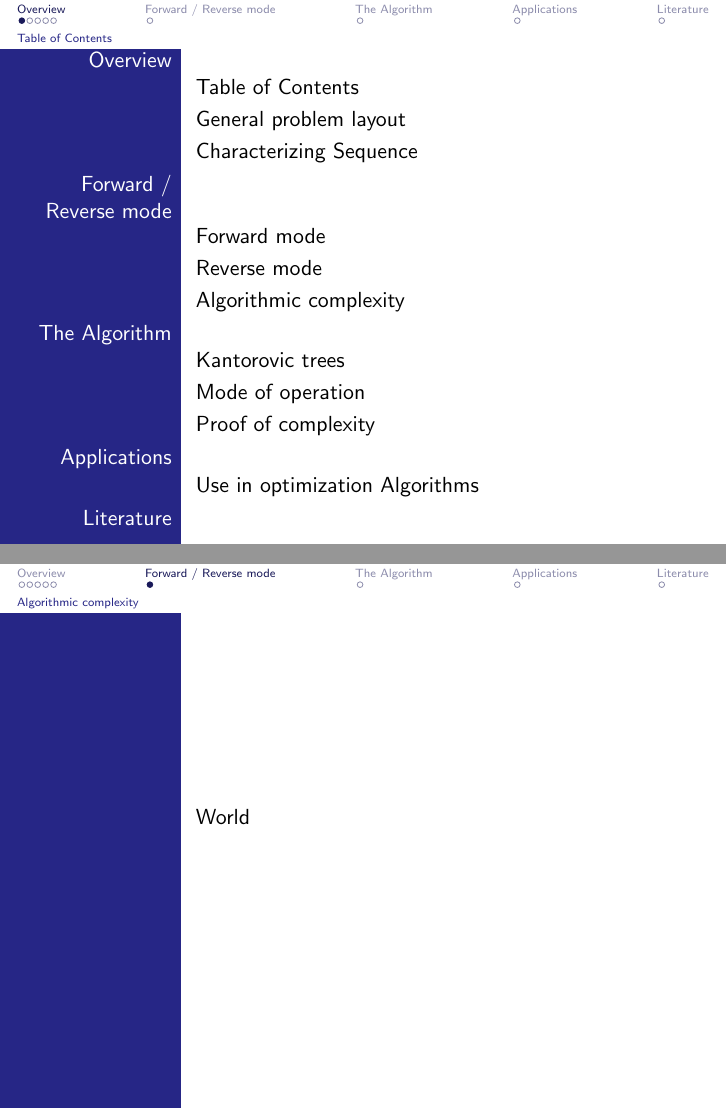
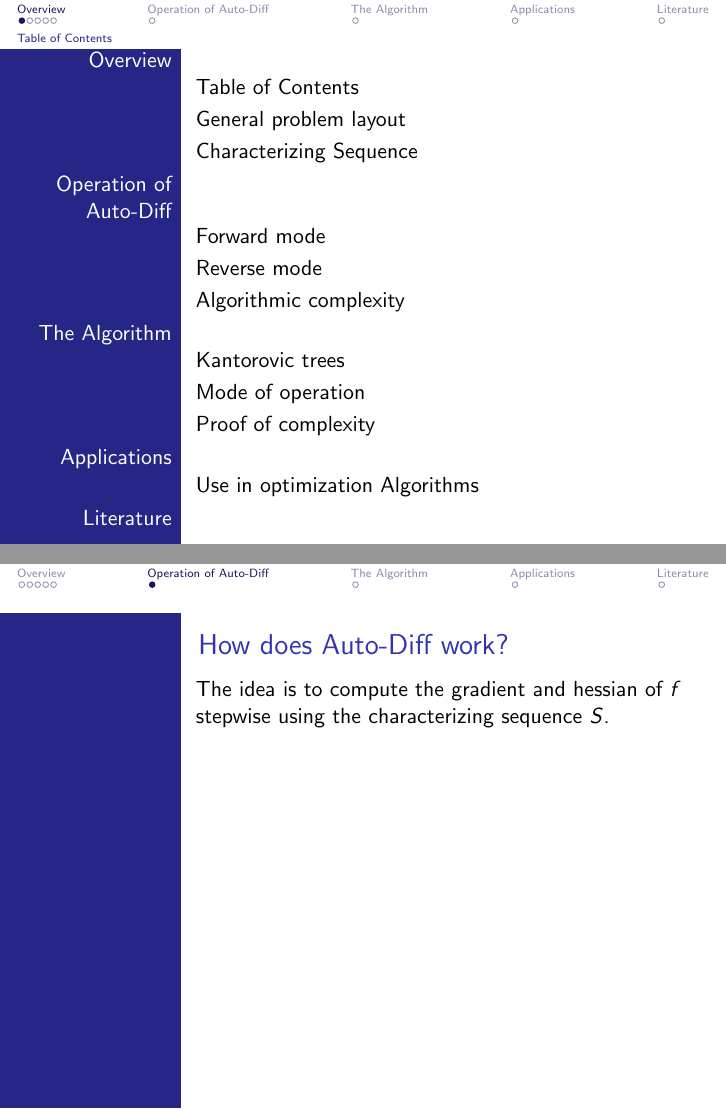
Before and after one commit to data-stepper/latex-university-shit, LaTeX slides (Abgaben/Optimization_Seminar/presentation.tex): pages 2 and 13 of 16, joined at a grey line. Compiled offline with pdfLaTeX.

Commit message:
maybe can't write full sentences

```diff
--- a/Abgaben/Optimization_Seminar/presentation.tex
+++ b/Abgaben/Optimization_Seminar/presentation.tex
@@ -282,15 +282,20 @@
 	\end{center}
 \end{frame}
 
+\section{Operation of Auto-Diff}
+\begin{frame}[t]
+	\frametitle{How does Auto-Diff work?}
 
+	\only<1>{
+		The idea is to compute the gradient and hessian of $f$ stepwise using
+		the characterizing sequence $S$.
+	}
 
-\section{Forward / Reverse mode}
+\end{frame}
+
 \subsection{Forward mode}
 \subsection{Reverse mode}
 \subsection{Algorithmic complexity}
-\begin{frame}
-	World
-\end{frame}
 
 \section{The Algorithm}
 \subsection{Kantorovic trees}
```
